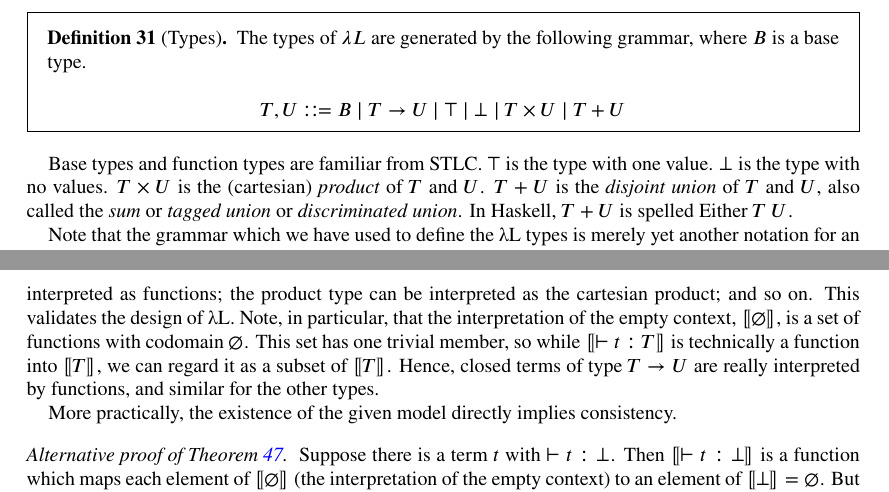
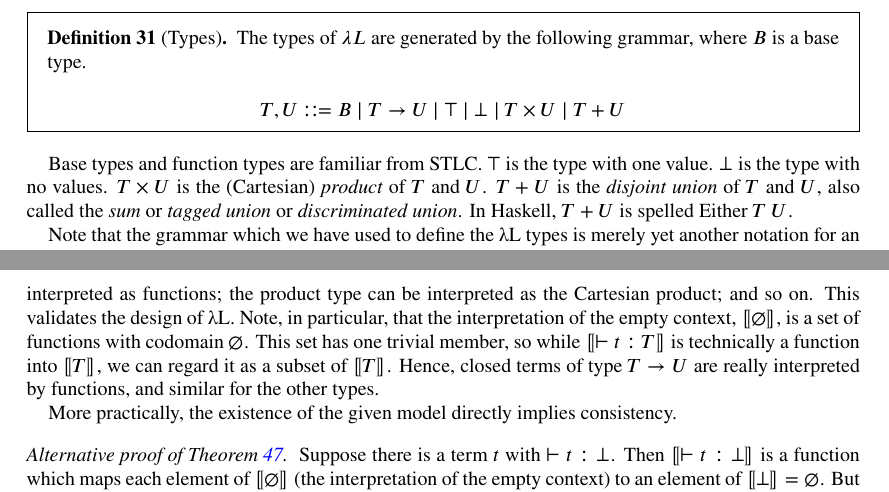
Before and after one commit to JLimperg/dtt-seminar-2024, a LaTeX document (notes/notes.tex): two parts of pages 9 and 18 of 28, joined at a grey line, cut so that both start at the same text. Compiled offline with XeLaTeX.

Commit message:
Spellcheck

```diff
--- a/notes/notes.tex
+++ b/notes/notes.tex
@@ -570,7 +570,7 @@ As we shall see, these correspond to fundamental logical constructions, so we ca
 Base types and function types are familiar from STLC.\@
 $⊤$ is the type with one value.
 $⊥$ is the type with no values.
-$T × U$ is the (cartesian) \emph{product} of $T$ and $U$.
+$T × U$ is the (Cartesian) \emph{product} of $T$ and $U$.
 $T + U$ is the \emph{disjoint union} of $T$ and $U$, also called the \emph{sum} or \emph{tagged union} or \emph{discriminated union}.
 In Haskell, $T + U$ is spelled $\mathrm{Either}~T~U$.
 
@@ -1031,7 +1031,7 @@ In this section, we make these intuitions precise.
 Above, we use the usual set-theoretic encoding of discriminated unions: the discriminated union $A ⊎ B$ is the set $\{ (a, 1) \mid a ∈ A \} ∪ \{ (b, 2) \mid b ∈ B\}$ with the obvious injections from $A$ and $B$ into $A ⊎ B$.
 It may be instructive to check that the definition of the term interpretation function is \enquote*{type-correct}, i.e.\ that the right-hand side of each equation is a member of the set corresponding to the correct type.
 
-The given model formalises our intuitions about the various constructions of $λL$: abstractions can be interpreted as functions; the product type can be interpreted as the cartesian product; and so on.
+The given model formalises our intuitions about the various constructions of $λL$: abstractions can be interpreted as functions; the product type can be interpreted as the Cartesian product; and so on.
 This validates the design of λL.
 Note, in particular, that the interpretation of the empty context, $⟦∅⟧$, is a set of functions with codomain $∅$.
 This set has one trivial member, so while $⟦⊢ t : T⟧$ is technically a function into $⟦T⟧$, we can regard it as a subset of $⟦T⟧$.
```
Also changed, not shown: notes/notes.tex (2 more changed lines).
